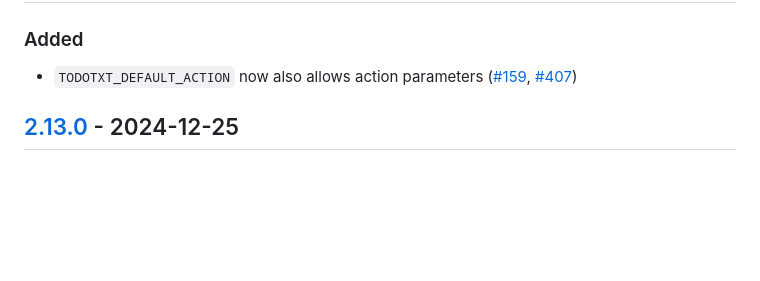
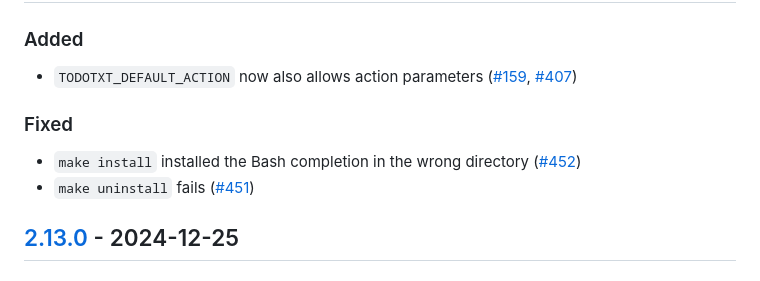
Before and after one commit to todotxt/todo.txt-cli, a Markdown page: CHANGELOG.md, the part around one of its changes. Rendered like a GitHub page; blank space fills up the shorter version.

Commit message:
Documentation: Update changelog

```diff
--- a/CHANGELOG.md
+++ b/CHANGELOG.md
@@ -9,6 +9,10 @@ and this project adheres to [Semantic Versioning](http://semver.org/spec/v2.0.0.
 
 ### Added
 - `TODOTXT_DEFAULT_ACTION` now also allows action parameters ([#159], [#407])
+
+### Fixed
+- `make install` installed the Bash completion in the wrong directory ([#452])
+- `make uninstall` fails ([#451])
 
 ## [2.13.0] - 2024-12-25
 
```
Also changed, not shown: other parts of CHANGELOG.md (+2 -0 lines).
